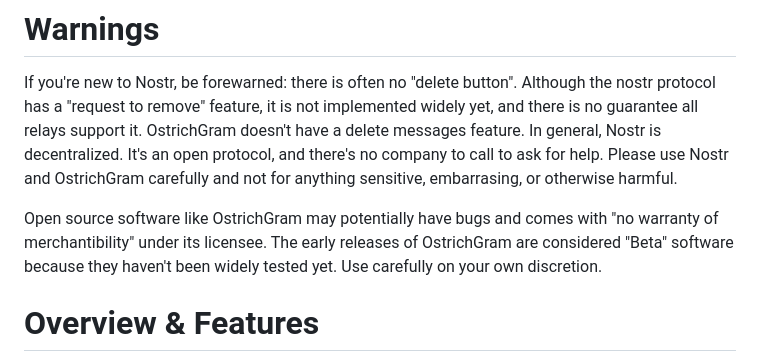
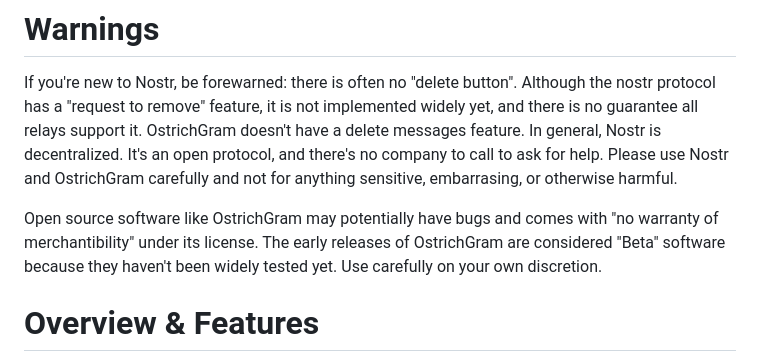
Before and after one commit to OstrichGram/OstrichGram, a Markdown page: README.md, the part around the change. GitHub-like rendering.

```diff
--- a/README.md
+++ b/README.md
@@ -10,7 +10,7 @@ Welcome to OstrichGram, a chat software for the Nostr network.  With OstrichGram
 
 If you're new to Nostr, be forewarned: there is often no "delete button".  Although the nostr protocol has a "request to remove" feature, it is not implemented widely yet, and there is no guarantee all relays support it.  OstrichGram doesn't have a delete messages feature.  In general, Nostr is decentralized. It's an open protocol, and there's no company to call to ask for help. Please use Nostr and OstrichGram carefully and not for anything sensitive, embarrasing, or otherwise harmful.
 
-Open source software like OstrichGram may potentially have bugs and comes with "no warranty of merchantibility" under its licensee.  The early releases of OstrichGram are considered "Beta" software because they haven't been widely tested yet. Use carefully on your own discretion.
+Open source software like OstrichGram may potentially have bugs and comes with "no warranty of merchantibility" under its license.  The early releases of OstrichGram are considered "Beta" software because they haven't been widely tested yet. Use carefully on your own discretion.
 
 # Overview & Features
 
```
